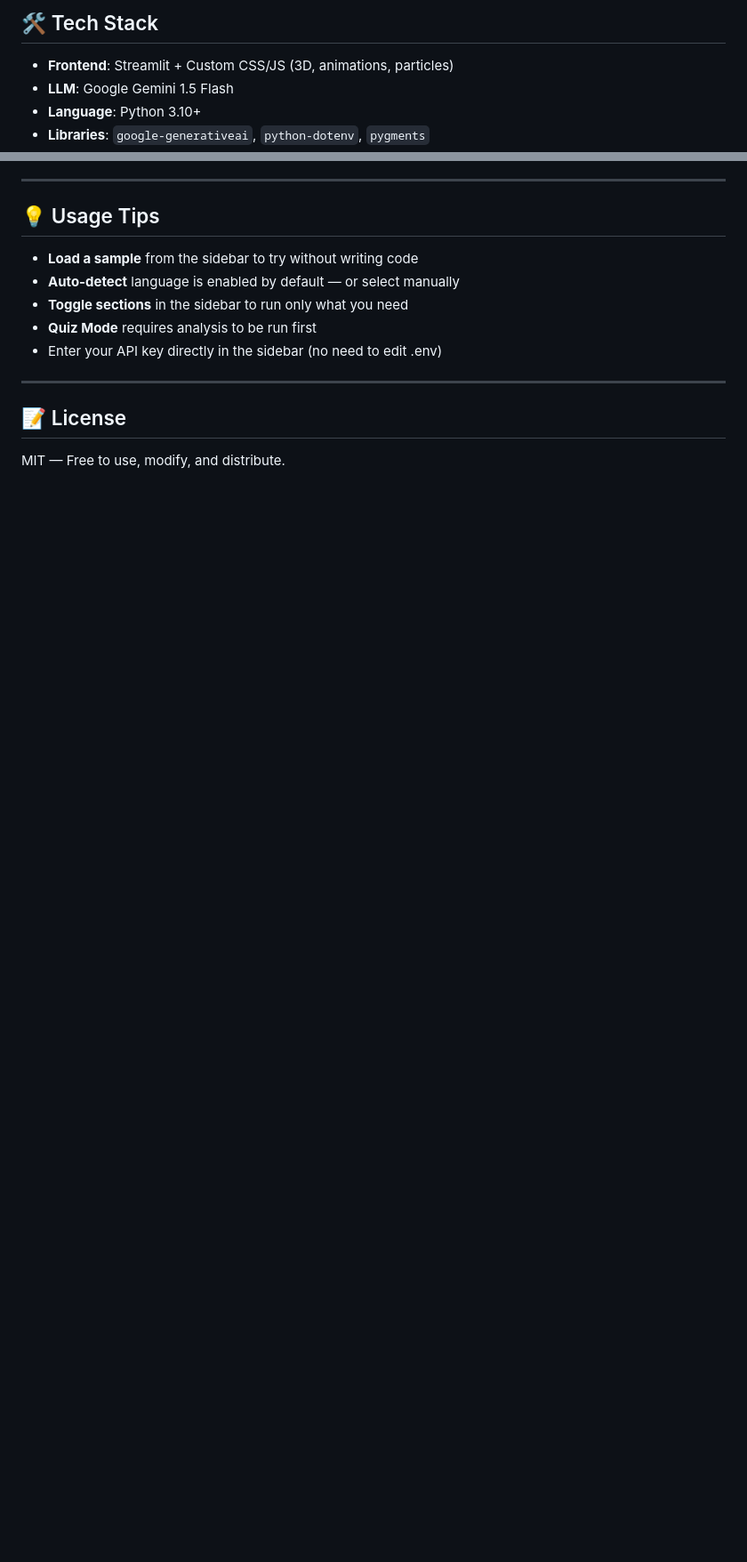
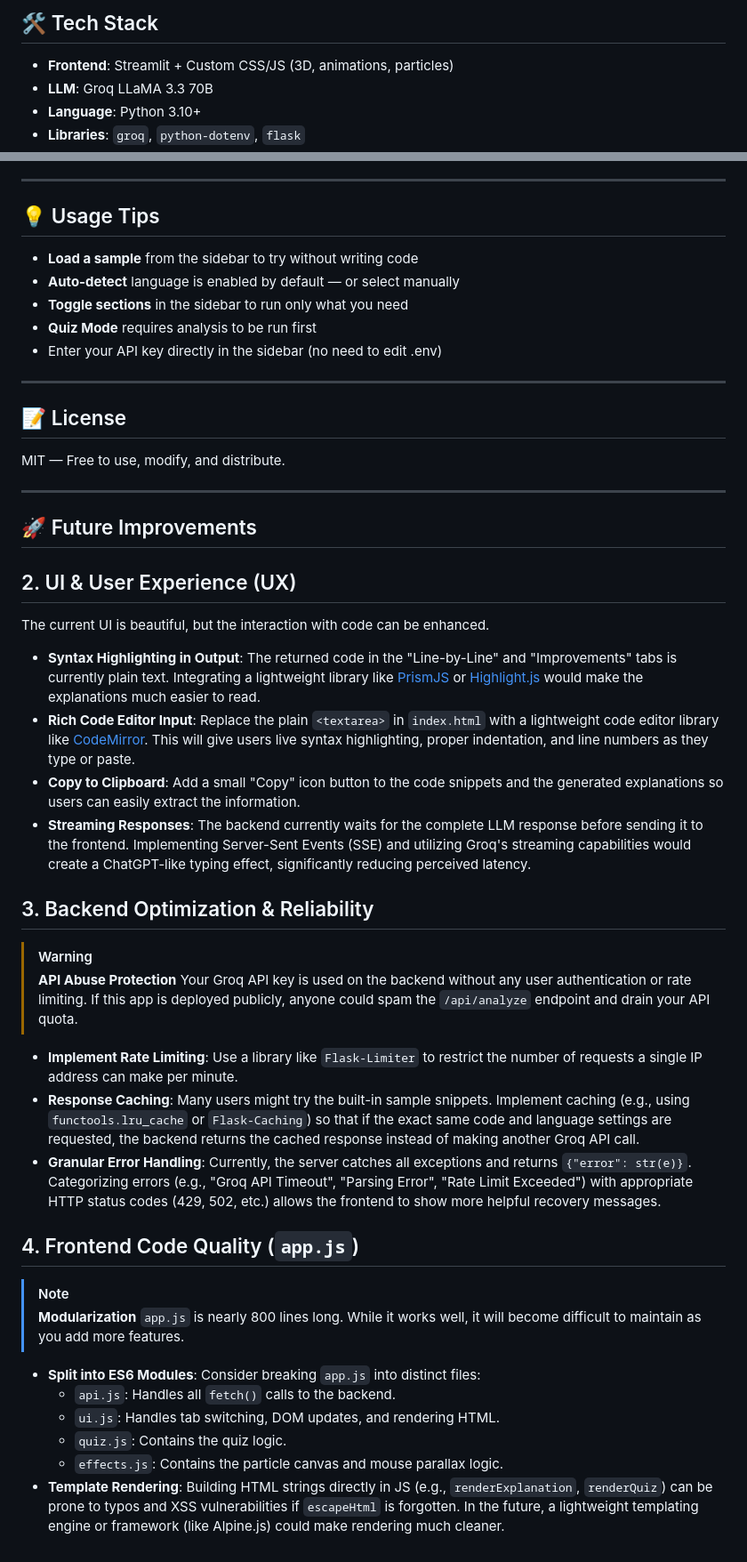
Before and after one commit to itsArK-27/CodeExplain, a Markdown page: README.md, 2 parts joined by grey strips. Shown at 89% size. Drawn GitHub-style; blank space fills up the shorter version.

Commit message:
Docs: Update stack to Flask/Groq and add Future Improvements

```diff
--- a/README.md
+++ b/README.md
@@ -80,9 +80,9 @@ CodeExplain/
 ## 🛠️ Tech Stack
 
 - **Frontend**: Streamlit + Custom CSS/JS (3D, animations, particles)
-- **LLM**: Google Gemini 1.5 Flash
+- **LLM**: Groq LLaMA 3.3 70B
 - **Language**: Python 3.10+
-- **Libraries**: `google-generativeai`, `python-dotenv`, `pygments`
+- **Libraries**: `groq`, `python-dotenv`, `flask`
 
 ---
 
@@ -98,3 +98,40 @@ CodeExplain/
 
 ## 📝 License
 MIT — Free to use, modify, and distribute.
+
+
+---
+
+## 🚀 Future Improvements
+
+## 2. UI & User Experience (UX)
+
+The current UI is beautiful, but the interaction with code can be enhanced.
+
+*   **Syntax Highlighting in Output**: The returned code in the "Line-by-Line" and "Improvements" tabs is currently plain text. Integrating a lightweight library like [PrismJS](https://prismjs.com/) or [Highlight.js](https://highlightjs.org/) would make the explanations much easier to read.
+*   **Rich Code Editor Input**: Replace the plain `<textarea>` in `index.html` with a lightweight code editor library like [CodeMirror](https://codemirror.net/). This will give users live syntax highlighting, proper indentation, and line numbers as they type or paste.
+*   **Copy to Clipboard**: Add a small "Copy" icon button to the code snippets and the generated explanations so users can easily extract the information.
+*   **Streaming Responses**: The backend currently waits for the complete LLM response before sending it to the frontend. Implementing Server-Sent Events (SSE) and utilizing Groq's streaming capabilities would create a ChatGPT-like typing effect, significantly reducing perceived latency.
+
+## 3. Backend Optimization & Reliability
+
+> [!WARNING]
+> **API Abuse Protection**
+> Your Groq API key is used on the backend without any user authentication or rate limiting. If this app is deployed publicly, anyone could spam the `/api/analyze` endpoint and drain your API quota.
+
+*   **Implement Rate Limiting**: Use a library like `Flask-Limiter` to restrict the number of requests a single IP address can make per minute.
+*   **Response Caching**: Many users might try the built-in sample snippets. Implement caching (e.g., using `functools.lru_cache` or `Flask-Caching`) so that if the exact same code and language settings are requested, the backend returns the cached response instead of making another Groq API call.
+*   **Granular Error Handling**: Currently, the server catches all exceptions and returns `{"error": str(e)}`. Categorizing errors (e.g., "Groq API Timeout", "Parsing Error", "Rate Limit Exceeded") with appropriate HTTP status codes (429, 502, etc.) allows the frontend to show more helpful recovery messages.
+
+## 4. Frontend Code Quality (`app.js`)
+
+> [!NOTE]
+> **Modularization**
+> `app.js` is nearly 800 lines long. While it works well, it will become difficult to maintain as you add more features.
+
+*   **Split into ES6 Modules**: Consider breaking `app.js` into distinct files:
+    *   `api.js`: Handles all `fetch()` calls to the backend.
+    *   `ui.js`: Handles tab switching, DOM updates, and rendering HTML.
+    *   `quiz.js`: Contains the quiz logic.
+    *   `effects.js`: Contains the particle canvas and mouse parallax logic.
+*   **Template Rendering**: Building HTML strings directly in JS (e.g., `renderExplanation`, `renderQuiz`) can be prone to typos and XSS vulnerabilities if `escapeHtml` is forgotten. In the future, a lightweight templating engine or framework (like Alpine.js) could make rendering much cleaner.
```
Also changed, not shown: other parts of README.md (+5 -5 lines).
